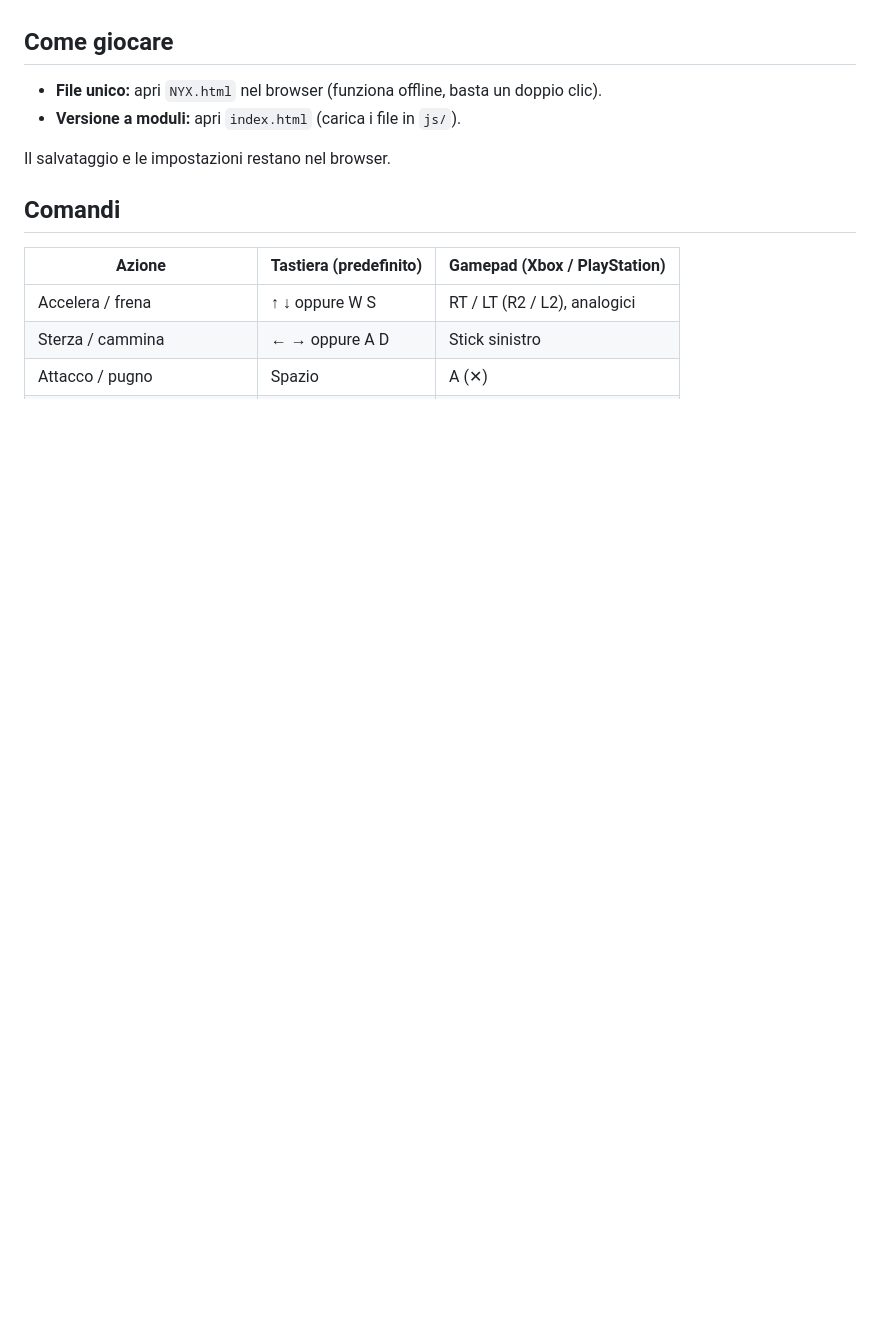
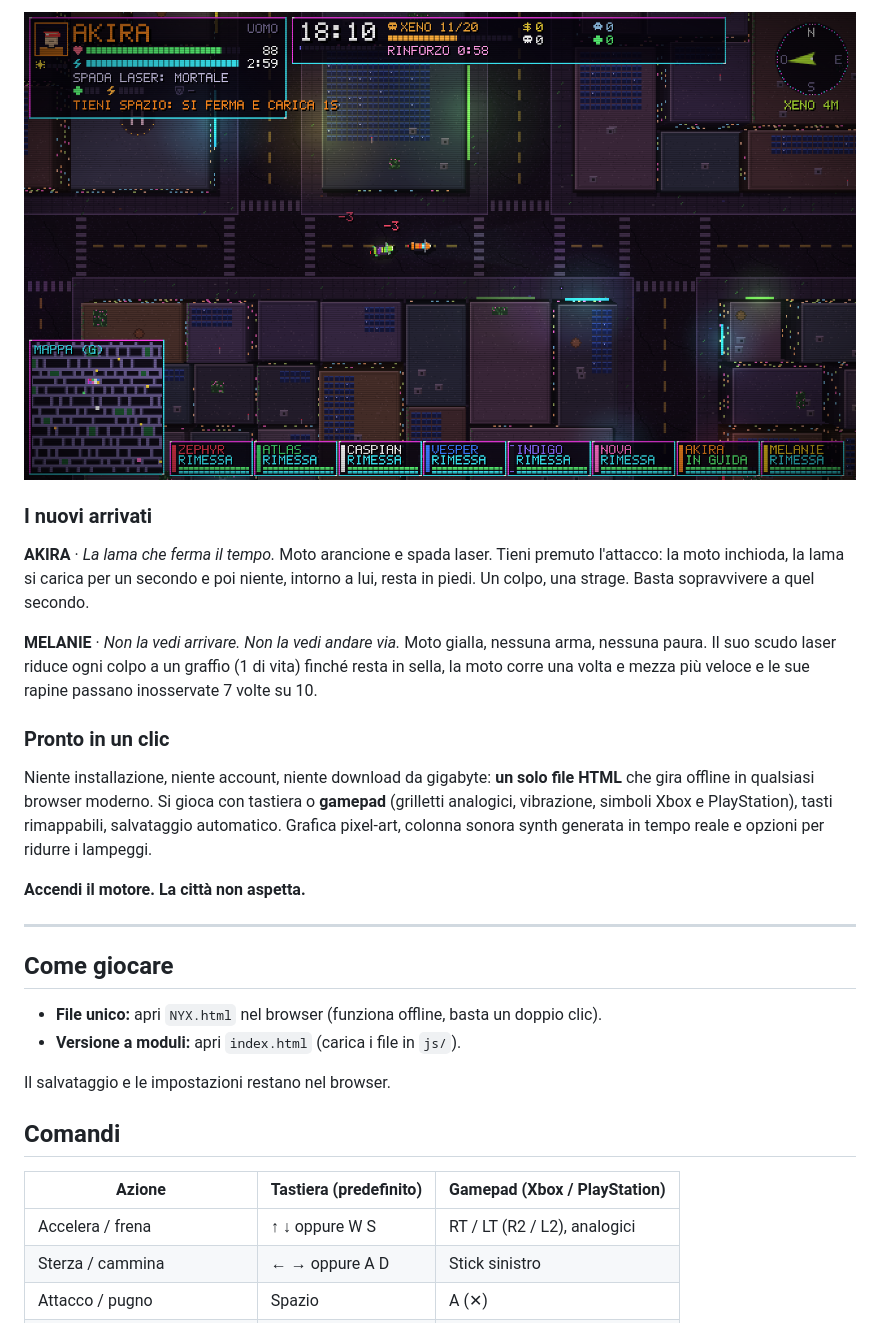
Before and after one commit to PyWis/NYX27, a Markdown page: README.md, the part around one of its changes. GitHub-like rendering; pictures changed too: docs/crepuscolo.png (added); blank space fills up the shorter version.

Commit message:
README: presentazione del gioco e screenshot
Co-Authored-By: Claude Opus 5.5 <noreply@anthropic.com>
Claude-Session: https://claude.ai/code/session_013RUQyEqjyszd2JYD3L9gDi

```diff
--- a/README.md
+++ b/README.md
@@ -4,3 +37,25 @@ Brawler top-down in moto, post-cyberpunk, stile anni '90. Resisti dalle 18:00 al
+![Duello al tramonto](docs/crepuscolo.png)
+
+### I nuovi arrivati
+
+**AKIRA** · *La lama che ferma il tempo.* Moto arancione e spada laser. Tieni premuto l'attacco:
+la moto inchioda, la lama si carica per un secondo e poi niente, intorno a lui, resta in piedi.
+Un colpo, una strage. Basta sopravvivere a quel secondo.
+
+**MELANIE** · *Non la vedi arrivare. Non la vedi andare via.* Moto gialla, nessuna arma, nessuna paura.
+Il suo scudo laser riduce ogni colpo a un graffio (1 di vita) finché resta in sella, la moto corre
+una volta e mezza più veloce e le sue rapine passano inosservate 7 volte su 10.
+
+### Pronto in un clic
+
+Niente installazione, niente account, niente download da gigabyte: **un solo file HTML** che gira
+offline in qualsiasi browser moderno. Si gioca con tastiera o **gamepad** (grilletti analogici, vibrazione,
+simboli Xbox e PlayStation), tasti rimappabili, salvataggio automatico. Grafica pixel-art,
+colonna sonora synth generata in tempo reale e opzioni per ridurre i lampeggi.
+
+**Accendi il motore. La città non aspetta.**
+
+---
 
 ## Come giocare
 
```
Also changed, not shown: other parts of README.md (+34 -1 lines), docs/notte-pioggia.png (added), docs/titolo.png (added).
